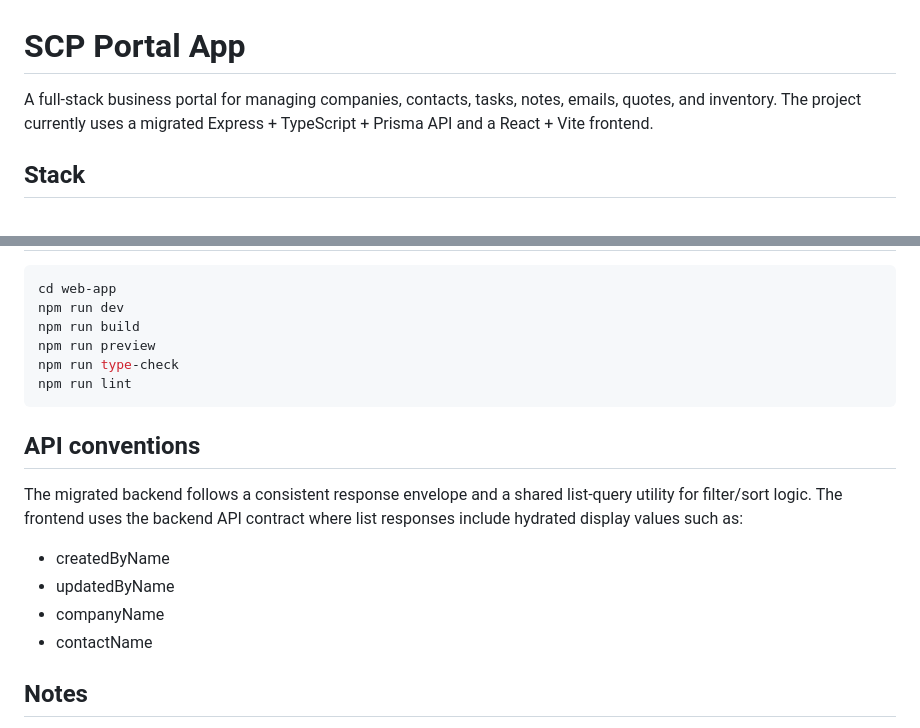
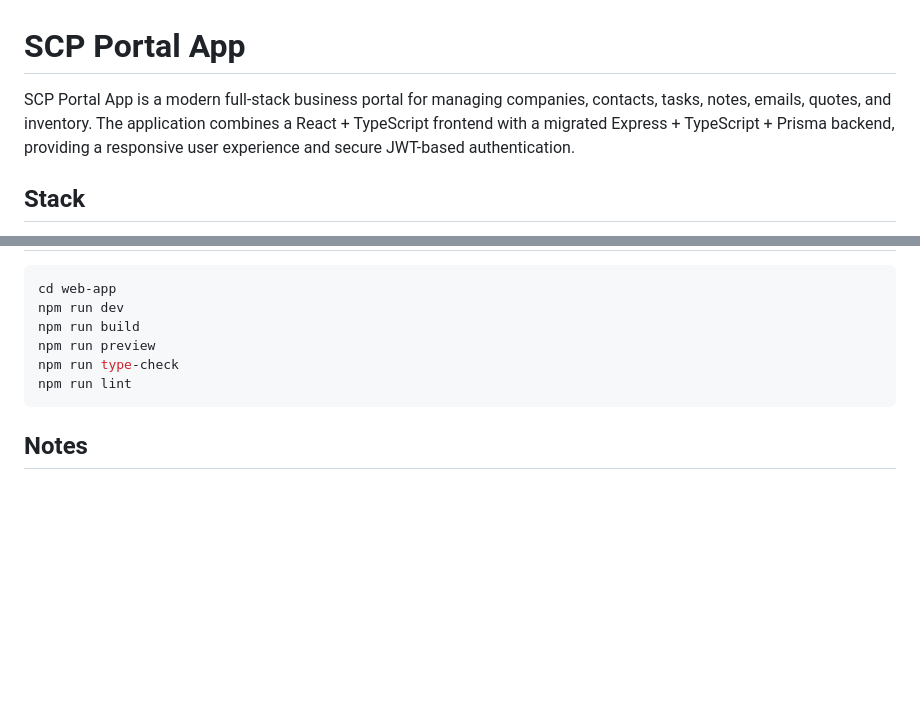
Before and after one commit to sonusindhu/scp-portal-app, a Markdown page: README.md, 2 parts joined by grey strips. Drawn GitHub-style; blank space fills up the shorter version.

Commit message:
fix: update project description for clarity and detail

````diff
--- a/README.md
+++ b/README.md
@@ -1,6 +1,6 @@
 # SCP Portal App
 
-A full-stack business portal for managing companies, contacts, tasks, notes, emails, quotes, and inventory. The project currently uses a migrated Express + TypeScript + Prisma API and a React + Vite frontend.
+SCP Portal App is a modern full-stack business portal for managing companies, contacts, tasks, notes, emails, quotes, and inventory. The application combines a React + TypeScript frontend with a migrated Express + TypeScript + Prisma backend, providing a responsive user experience and secure JWT-based authentication.
 
 ## Stack
 
@@ -145,15 +145,6 @@ npm run type-check
 npm run lint
 ```
 
-## API conventions
-
-The migrated backend follows a consistent response envelope and a shared list-query utility for filter/sort logic. The frontend uses the backend API contract where list responses include hydrated display values such as:
-
-- createdByName
-- updatedByName
-- companyName
-- contactName
-
 ## Notes
 
 The migration work is split between the backend and frontend, with the backend now serving as the source of truth for data validation, Prisma access, and API contracts.
````
